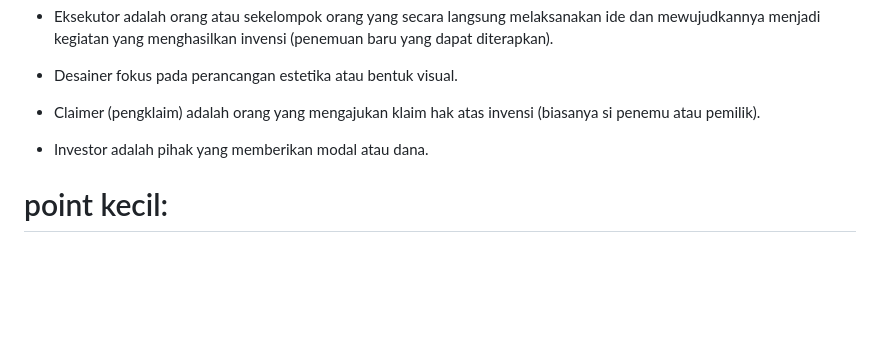
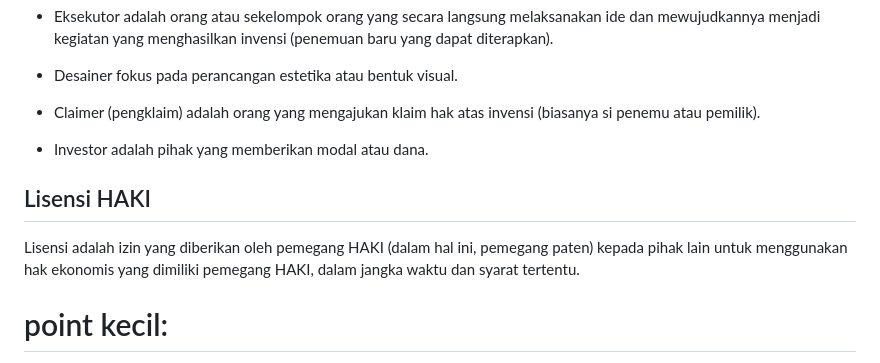
Before and after one commit to playmakermz/pustaka, a Markdown page: document/etika-profesi.md, the part around the change. GitHub-like rendering; blank space fills up the shorter version.

```diff
--- a/document/etika-profesi.md
+++ b/document/etika-profesi.md
@@ -54,6 +54,10 @@ Dalam konteks invensi dan Hak Kekayaan Intelektual (HAKI):
 
 * Investor adalah pihak yang memberikan modal atau dana.
 
+## Lisensi HAKI
+
+Lisensi adalah izin yang diberikan oleh pemegang HAKI (dalam hal ini, pemegang paten) kepada pihak lain untuk menggunakan hak ekonomis yang dimiliki pemegang HAKI, dalam jangka waktu dan syarat tertentu.
+
 # point kecil:
 - ‘ethikos’ adalah bahasa yunani dengan arti : “timbul dari kebiasaan”
 - ada dua pengertian etika menurut aristoteles :
```
